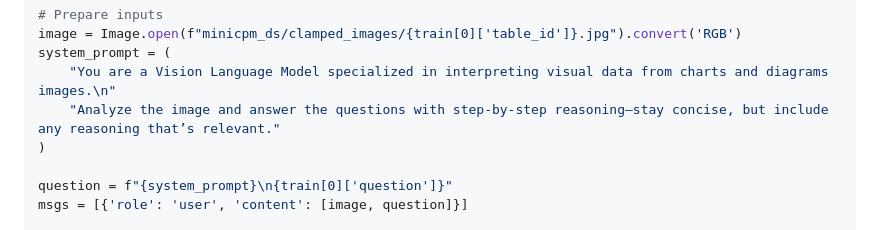
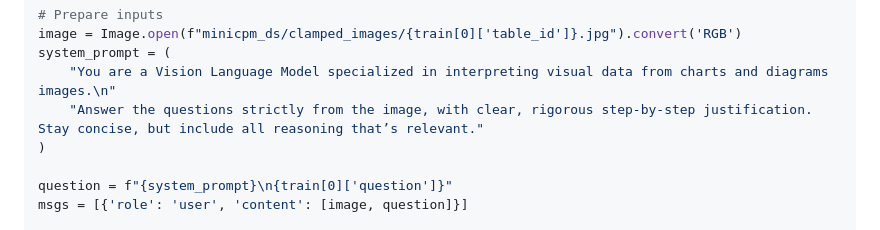
Before and after one commit to AI-4-Everyone/Visual-TableQA-v2, a Markdown page: Finetuning/MiniCPM and InternVL/readme.md, the part around one of its changes. GitHub-like rendering.

```diff
--- a/Finetuning/MiniCPM and InternVL/readme.md
+++ b/Finetuning/MiniCPM and InternVL/readme.md
@@ -77,7 +77,7 @@ tokenizer = AutoTokenizer.from_pretrained(model_type, trust_remote_code=True)
 image = Image.open(f"minicpm_ds/clamped_images/{train[0]['table_id']}.jpg").convert('RGB')
 system_prompt = (
     "You are a Vision Language Model specialized in interpreting visual data from charts and diagrams images.\n"
-    "Analyze the image and answer the questions with step-by-step reasoning—stay concise, but include any reasoning that’s relevant."
+    "Answer the questions strictly from the image, with clear, rigorous step-by-step justification. Stay concise, but include all reasoning that’s relevant."
 )
 
 question = f"{system_prompt}\n{train[0]['question']}"
```
Also changed, not shown: other parts of Finetuning/MiniCPM and InternVL/readme.md (+1 -1 lines).
